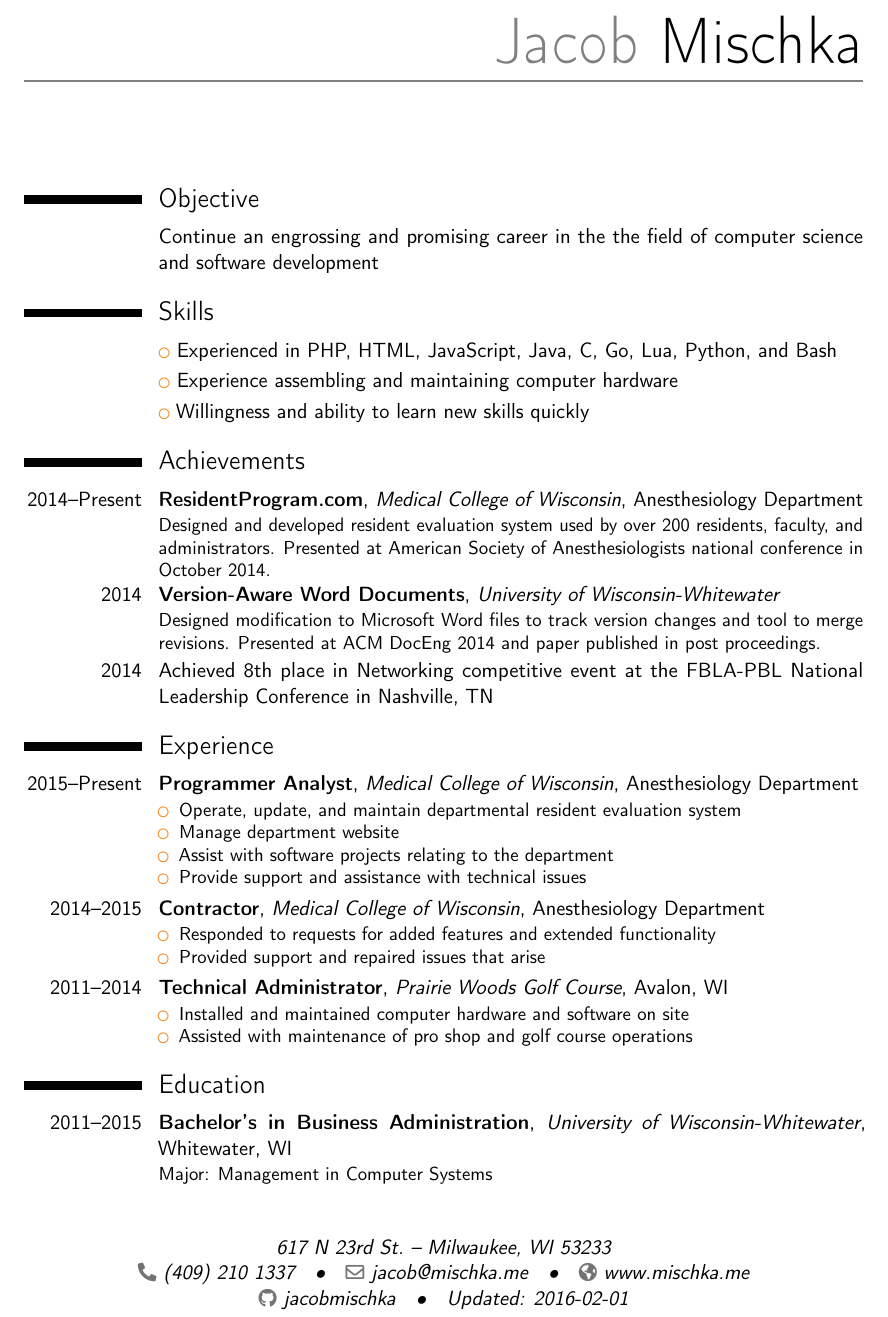
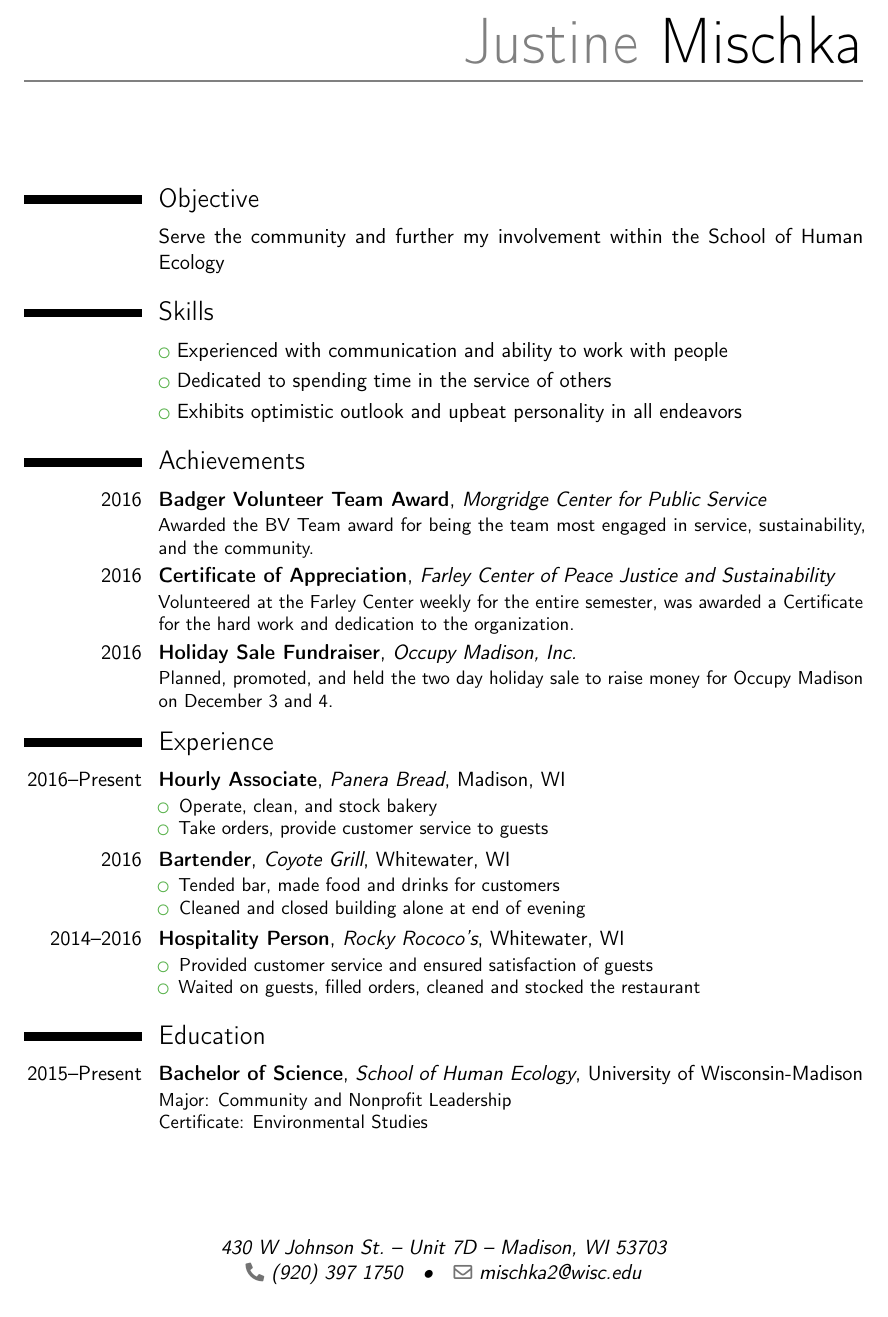
Before and after one commit to jacobmischka/resume, a LaTeX CV (resume.tex): part of the page, cut at the place of the change. Compiled offline with pdfLaTeX.

Commit message:
Jem's December 2016

```diff
--- a/resume.tex
+++ b/resume.tex
@@ -5,51 +5,46 @@
 
 \usepackage[scale=0.75]{geometry}
 
-\name{Jacob}{Mischka}
-\address{617 N 23rd St.}{Milwaukee, WI 53233}{}
-\phone{(409)~210~1337}
-\email{jacob@mischka.me}
-\homepage{www.mischka.me}
-\social[github]{jacobmischka}
-\extrainfo{Updated: 2016-02-01}
+\name{Justine}{Mischka}
+\address{430 W Johnson St.}{Unit 7D}{Madison, WI 53703}
+\phone{(920)~397~1750}
+\email{mischka2@wisc.edu}
 
 \begin{document}
 
 \makecvtitle
 
 \section{Objective}
-\cvitem{}{Continue an engrossing and promising career in the the field of computer science and software development}
+\cvitem{}{Serve the community and further my involvement within the School of Human Ecology}
 
 \section{Skills}
-\cvlistitem{Experienced in PHP, HTML, JavaScript, Java, C, Go, Lua, Python, and Bash}
-\cvlistitem{Experience assembling and maintaining computer hardware}
-\cvlistitem{Willingness and ability to learn new skills quickly}
+\cvlistitem{Experienced with communication and ability to work with people}
+\cvlistitem{Dedicated to spending time in the service of others}
+\cvlistitem{Exhibits optimistic outlook and upbeat personality in all endeavors}
 
 \section{Achievements}
-\cventry{2014--Present}{ResidentProgram.com}{Medical College of Wisconsin}{Anesthesiology Department}{}{Designed and developed resident evaluation system used by over 200 residents, faculty, and administrators. Presented at American Society of Anesthesiologists national conference in October 2014.}
-\cventry{2014}{Version-Aware Word Documents}{University of Wisconsin-Whitewater}{}{}{Designed modification to Microsoft Word files to track version changes and tool to merge revisions. Presented at ACM DocEng 2014 and paper published in post proceedings.}
-\cvitem{2014}{Achieved 8th place in Networking competitive event at the FBLA-PBL National Leadership Conference in Nashville, TN}
+\cventry{2016}{Badger Volunteer Team Award}{Morgridge Center for Public Service}{}{}{Awarded the BV Team award for being the team most engaged in service, sustainability, and the community.}
+\cventry{2016}{Certificate of Appreciation}{Farley Center of Peace Justice and Sustainability}{}{}{Volunteered at the Farley Center weekly for the entire semester, was awarded a Certificate for the hard work and dedication to the organization.}
+\cventry{2016}{Holiday Sale Fundraiser}{Occupy Madison, Inc.}{}{}{Planned, promoted, and held the two day holiday sale to raise money for Occupy Madison on December 3 and 4.}
 
 \section{Experience}
-\cventry{2015--Present}{Programmer Analyst}{Medical College of Wisconsin}{Anesthesiology Department}{}{%
+\cventry{2016--Present}{Hourly Associate}{Panera Bread}{Madison, WI}{}{%
 \begin{itemize}%
-	\item Operate, update, and maintain departmental resident evaluation system
-	\item Manage department website
-	\item Assist with software projects relating to the department
-	\item Provide support and assistance with technical issues
+	\item Operate, clean, and stock bakery
+	\item Take orders, provide customer service to guests
 \end{itemize}}
-\cventry{2014--2015}{Contractor}{Medical College of Wisconsin}{Anesthesiology Department}{}{%
+\cventry{2016}{Bartender}{Coyote Grill}{Whitewater, WI}{}{%
 \begin{itemize}%
-    \item Responded to requests for added features and extended functionality
-    \item Provided support and repaired issues that arise
+    \item Tended bar, made food and drinks for customers
+    \item Cleaned and closed building alone at end of evening
 \end{itemize}}
-\cventry{2011--2014}{Technical Administrator}{Prairie Woods Golf Course}{Avalon, WI}{}{%
+\cventry{2014--2016}{Hospitality Person}{Rocky Rococo's}{Whitewater, WI}{}{%
 \begin{itemize}%
-    \item Installed and maintained computer hardware and software on site
-    \item Assisted with maintenance of pro shop and golf course operations
+    \item Provided customer service and ensured satisfaction of guests
+    \item Waited on guests, filled orders, cleaned and stocked the restaurant
 \end{itemize}}
 
 \section{Education}
-\cventry{2011--2015}{Bachelor's in Business Administration}{University of Wisconsin-Whitewater}{Whitewater, WI}{}{Major: Management in Computer Systems}
+\cventry{2015--Present}{Bachelor of Science}{School of Human Ecology}{University of Wisconsin-Madison}{}{Major: Community and Nonprofit Leadership\\Certificate: Environmental Studies}
 
 \end{document}
```
Also changed, not shown: resume.tex (2 more changed lines).
